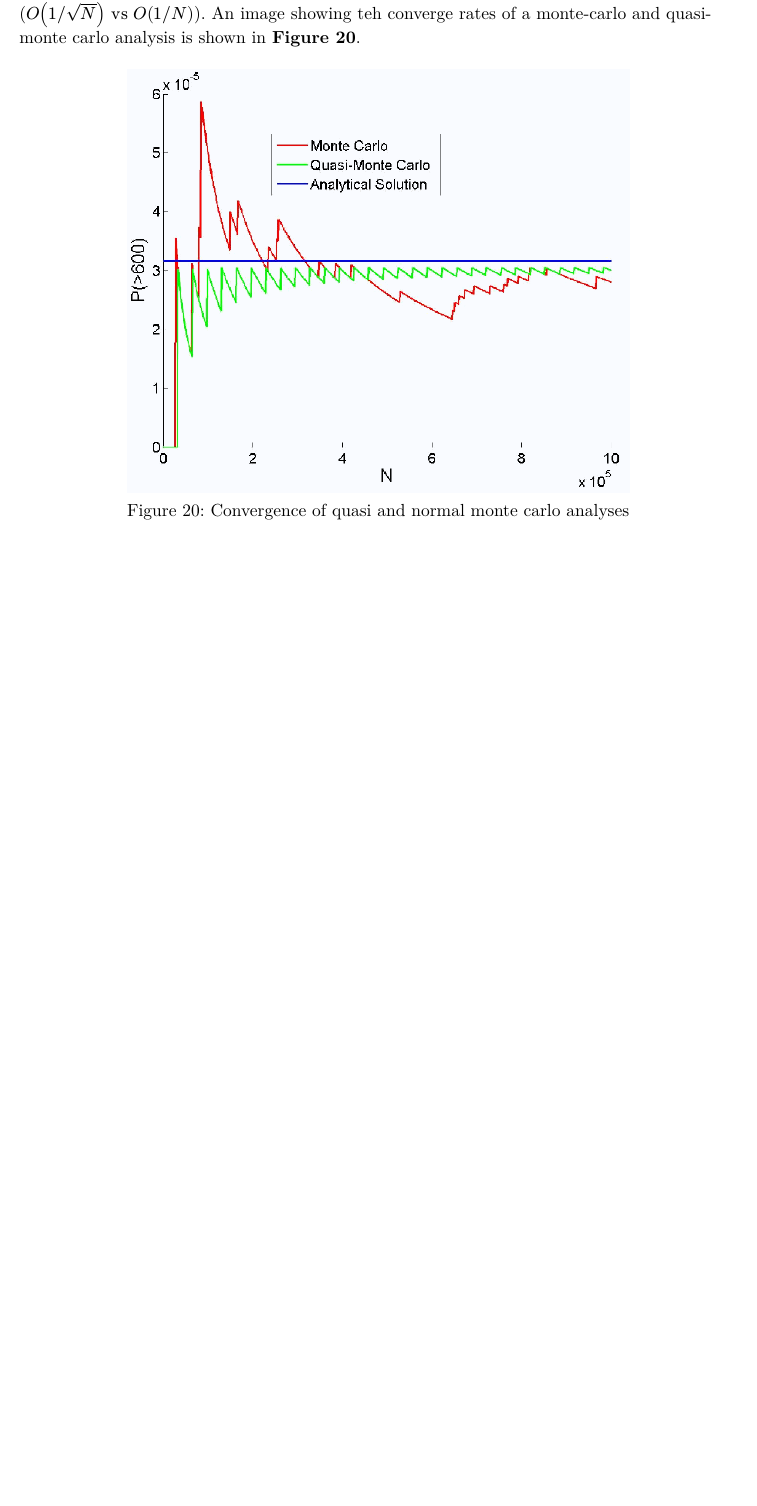
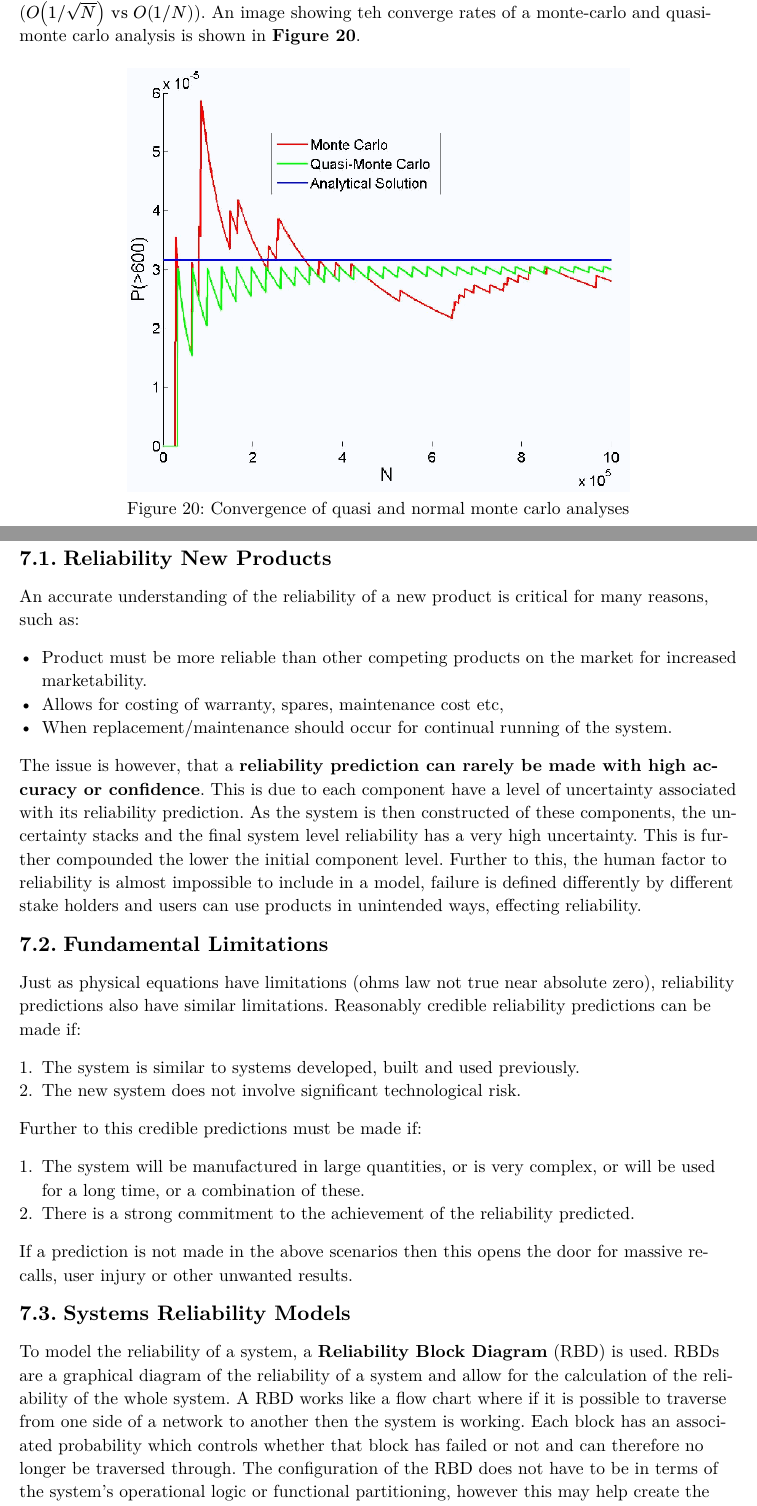
Before and after one commit to Fasuy-git/SESA6085, a Typst document (main.typ, which reads lecture_7/lecture_7.typ): part of page 29 of 30 before the commit and two parts of pages 29 and 30 of 34 after it, the two joined at a grey line, cut so that both start at the same text, the shorter picture padded with empty space. The pictures show the PDF file main.pdf that the author committed with the source.

Commit message:
Add notes on 100% of lecture 7

```diff
--- /dev/null
+++ b/lecture_7/lecture_7.typ
@@ -0,0 +1,37 @@
+#import "../template.typ": *
+
+= Lecture 7
+
+== Reliability New Products
+
+An accurate understanding of the reliability of a new product is critical for many reasons, such as:
+
+- Product must be more reliable than other competing products on the market for increased marketability.
+- Allows for costing of warranty, spares, maintenance cost etc,
+- When replacement/maintenance should occur for continual running of the system.
+
+The issue is however, that a *reliability prediction can rarely be made with high accuracy or confidence*. This is due to each component have a level of uncertainty associated with its reliability prediction. As the system is then constructed of these components, the uncertainty stacks and the final system level reliability has a very high uncertainty. This is further compounded the lower the initial component level. Further to this, the human factor to reliability is almost impossible to include in a model, failure is defined differently by different stake holders and users can use products in unintended ways, effecting reliability.
+
+== Fundamental Limitations
+
+Just as physical equations have limitations (ohms law not true near absolute zero), reliability predictions also have similar limitations. Reasonably credible reliability predictions can be made if:
+
++ The system is similar to systems developed, built and used previously.
++ The new system does not involve significant technological risk.
+
+Further to this credible predictions must be made if:
+
++ The system will be manufactured in large quantities, or is very complex, or will be used for a long time, or a combination of these.
++ There is a strong commitment to the achievement of the reliability predicted.
+
+If a prediction is not made in the above scenarios then this opens the door for massive recalls, user injury or other unwanted results.
+
+== Systems Reliability Models
+
+To model the reliability of a system, a *Reliability Block Diagram* (RBD) is used. RBDs are a graphical diagram of the reliability of a system and allow for the calculation of the reliability of the whole system. A RBD works like a flow chart where if it is possible to traverse from one side of a network to another then the system is working. Each block has an associated probability which controls whether that block has failed or not and can therefore no longer be traversed through. The configuration of the RBD does not have to be in terms of the system's operational logic or functional partitioning, however this may help create the RBD
+
+=== Series Reliability Model
+
+A basic series reliability model consists of two or more blocks connected in series with one another. Failure of any one component would result in the failure of the whole system. An example of this system is shown in *@7-series-rbd*
+
+#figure(
@@ -0,0 +50,13 @@
+$<7-series-rbd-reliability>
+
+For an $n$ number of components which are connected in series with one another, the system reliability is shown in *@7-series-rbd-reliability-general*.
+
+$
+  R_(s y s) = product_(i=1)^n R_i quad quad "If" lambda = "Const" -> quad R_(s y s) = exp(- (sum_(i=1)^n lambda_i)t)
+$<7-series-rbd-reliability-general>
+
+=== Active Redundancy Model
+
+An active redundancy model features multiple parallel pathways with components on each branch. If a single component fails, then the system itself may not fail. An example active redundancy model is shown in *@7-active-redundancy-rbd*.
+
+#figure(
@@ -0,0 +75,13 @@
+$<7-active-redundancy>
+
+For an actively redundant system with $n$ number of branches which are connected in parallel with one another, the general system reliability is shown in *@7-active-redundancy-general*.
+
+$
+  R_(s y s) = 1 - product_(i=1)^n (1-R_i)
+$<7-active-redundancy-general>
+
+=== m-out-of-n Model
+
+An m-out-of-n model states that at least m number of branches must work out of a total number of n branches for that section of the system to work. The probability of m-out-of-n system with s-independent components, each with equal unit realities is given as *@7-m-n-RBD-general* and shown in *@7-m-n-RBD*.
+
+#figure(
@@ -0,0 +96,7 @@
+$<7-m-n-RBD-general>
+
+=== RBD Decomposition
+
+Decomposition can be used to break complex RBDs into simpler ones, similar to resistors in circuits. An example of complex decomposition utilizing the RBDs covered in previous sections is shown in *@7-RBD-decom*.
+
+#figure(
@@ -0,0 +107 @@
+)<7-RBD-decom>
@@ -0,0 +115 @@
+#figure(
```
Also changed, not shown: lecture_6/lecture_6.typ (+1 -1 lines), main.typ (+1 -0 lines), lecture_7/images/7-active-redundancy.png (added), lecture_7/images/7-common-failire.png (added), lecture_7/images/7-decomp.png (added), lecture_7/images/7-m-n-RBD.png (added), lecture_7/images/7-series-RBD.png (added), main.pdf, lecture_7/lecture_7.typ (52 more changed lines).
